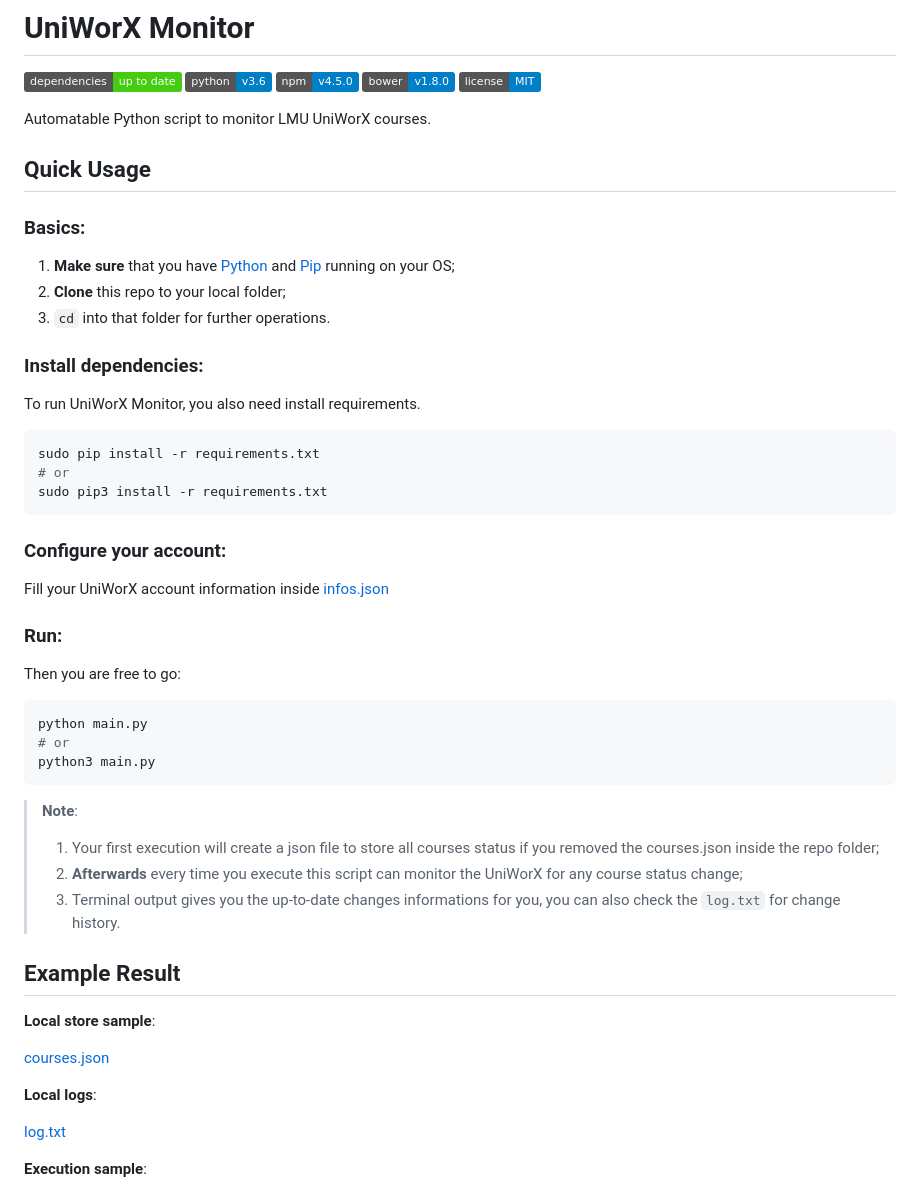
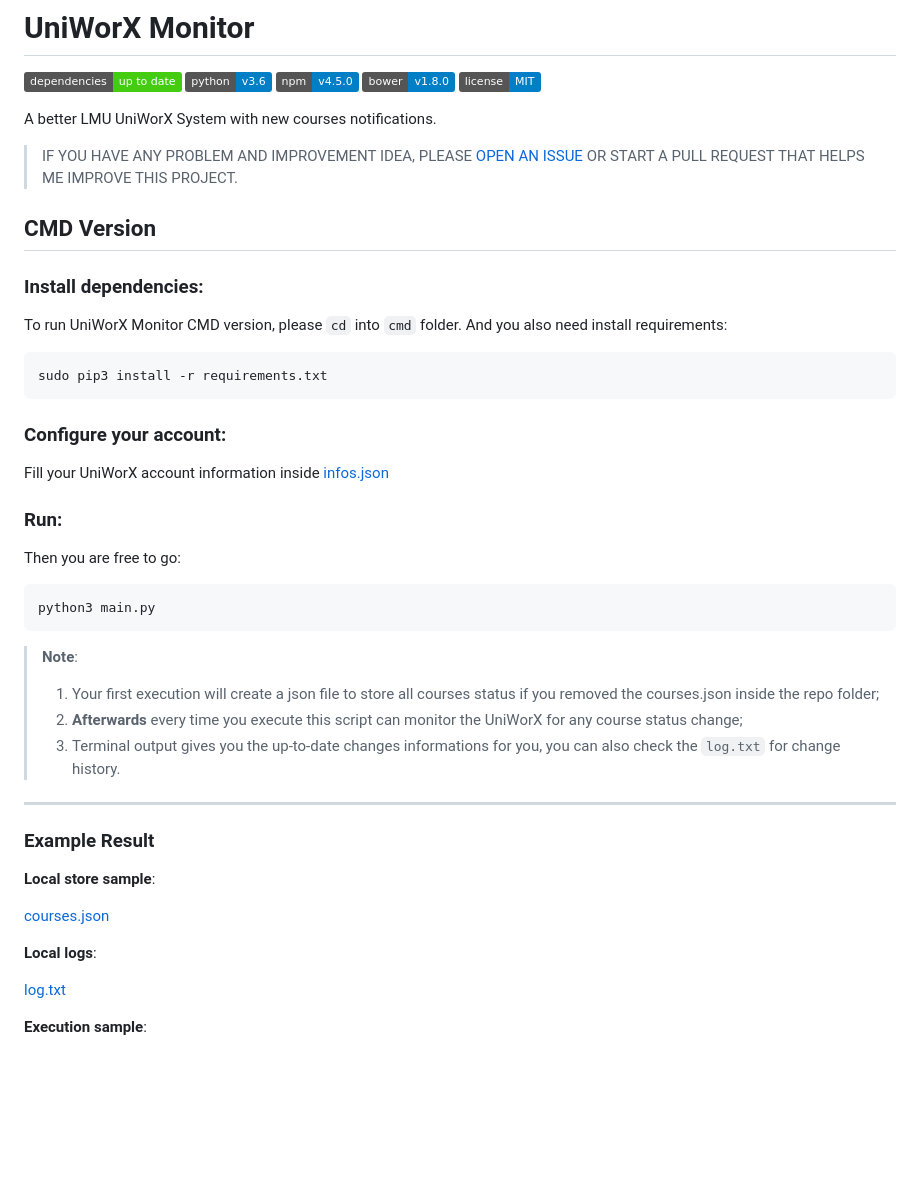
Before and after one commit to changkun/UniWorXMonitor, a Markdown page: README.md, the part around the change printed below. Drawn GitHub-style; badges without logos; blank space fills up the shorter version.

````diff
--- a/README.md
+++ b/README.md
@@ -2,24 +2,18 @@
 
 ![](https://img.shields.io/badge/dependencies-up%20to%20date-brightgreen.svg) ![](https://img.shields.io/badge/python-v3.6-blue.svg) ![](https://img.shields.io/badge/npm-v4.5.0-blue.svg) ![](https://img.shields.io/badge/bower-v1.8.0-blue.svg) ![](https://img.shields.io/badge/license-MIT-blue.svg)
 
-Automatable Python script to monitor LMU UniWorX courses.
+A better LMU UniWorX System with new courses notifications.
+
+> IF YOU HAVE ANY PROBLEM AND IMPROVEMENT IDEA, PLEASE [OPEN AN ISSUE](https://github.com/changkun/UniWorXMonitor/issues)  OR START A PULL REQUEST THAT HELPS ME IMPROVE THIS PROJECT.
 
 
-## Quick Usage
-
-### **Basics**:
-
-1. **Make sure** that you have [Python](https://www.python.org/) and [Pip](https://pypi.python.org/pypi/pip) running on your OS;
-2. **Clone** this repo to your local folder;
-3. `cd` into that folder for further operations.
+## CMD Version
 
 ### **Install dependencies**:
 
-To run UniWorX Monitor, you also need install requirements.
+To run UniWorX Monitor CMD version, please `cd` into `cmd` folder. And you also need install requirements:
 
 ```bash
-sudo pip install -r requirements.txt
-# or
 sudo pip3 install -r requirements.txt
 ```
 
@@ -32,8 +26,6 @@ Fill your UniWorX account information inside [infos.json](./infos.json)
 Then you are free to go:
 
 ```bash
-python main.py
-# or
 python3 main.py
 ```
 
@@ -43,7 +35,9 @@ python3 main.py
 > 2. **Afterwards** every time you execute this script can monitor the UniWorX for any course status change;
 > 3. Terminal output gives you the up-to-date changes informations for you, you can also check the `log.txt` for change history.
 
-## Example Result
+---
+
+### Example Result
 
 **Local store sample**:
 
````
Also changed, not shown: other parts of README.md (+14 -18 lines), assets/web2.png (added).
